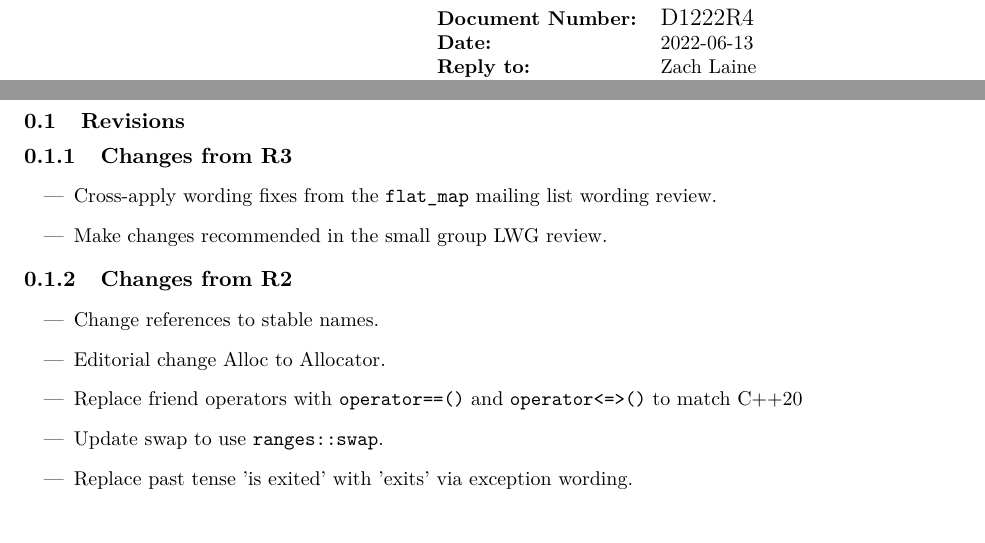
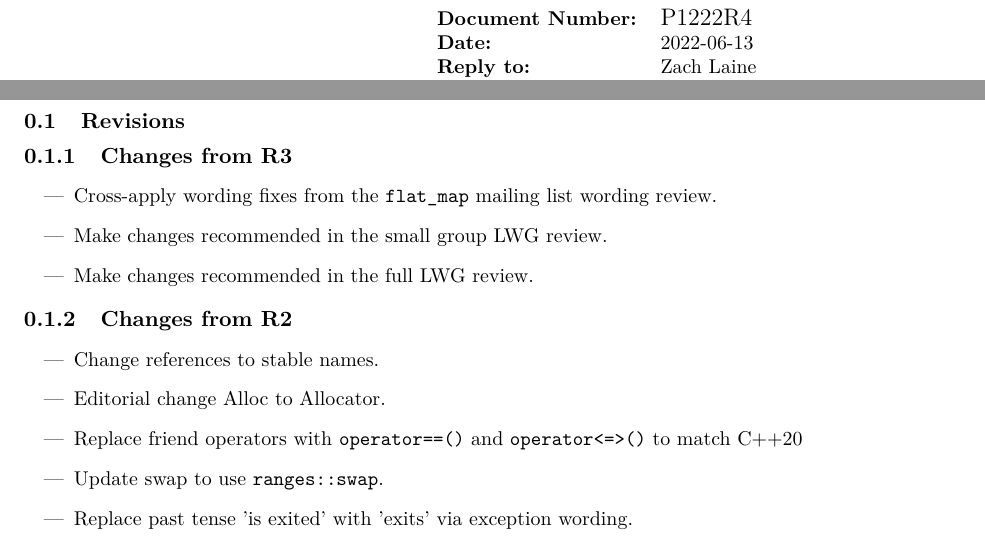
Before and after one commit to tzlaine/flat_map, a LaTeX book (paper/paper.tex, which reads paper/config.tex, paper/revisions.tex): two parts of pages 1 and 2 of 20, joined at a grey line, cut so that both start at the same text, the shorter picture padded with empty space. Compiled offline with pdfLaTeX.

Commit message:
D1222R4 -> P1222R4

```diff
--- a/paper/config.tex
+++ b/paper/config.tex
@@ -1,7 +1,7 @@
 %!TEX root = D0896.tex
 %%--------------------------------------------------
 %% Version numbers
-\newcommand{\docno}{D1222R4}
+\newcommand{\docno}{P1222R4}
 \newcommand{\cppver}{202300L}
 
 %% Release date
--- a/paper/revisions.tex
+++ b/paper/revisions.tex
@@ -5,6 +5,7 @@
 \begin{itemize}
   \item Cross-apply wording fixes from the \tcode{flat_map} mailing list wording review.
   \item Make changes recommended in the small group LWG review.
+  \item Make changes recommended in the full LWG review.
 \end{itemize}
 
 \subsection{Changes from R2}
```
